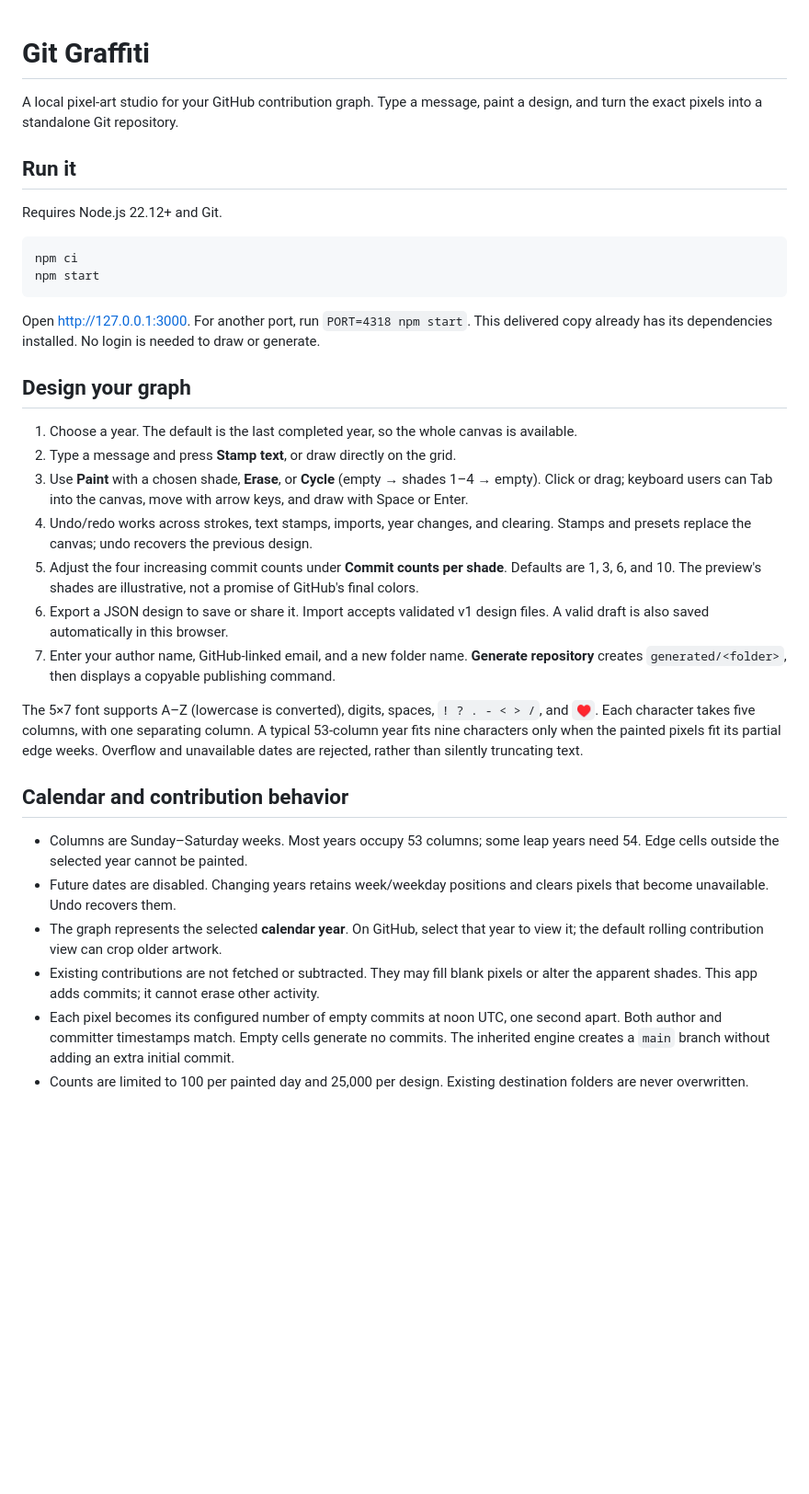
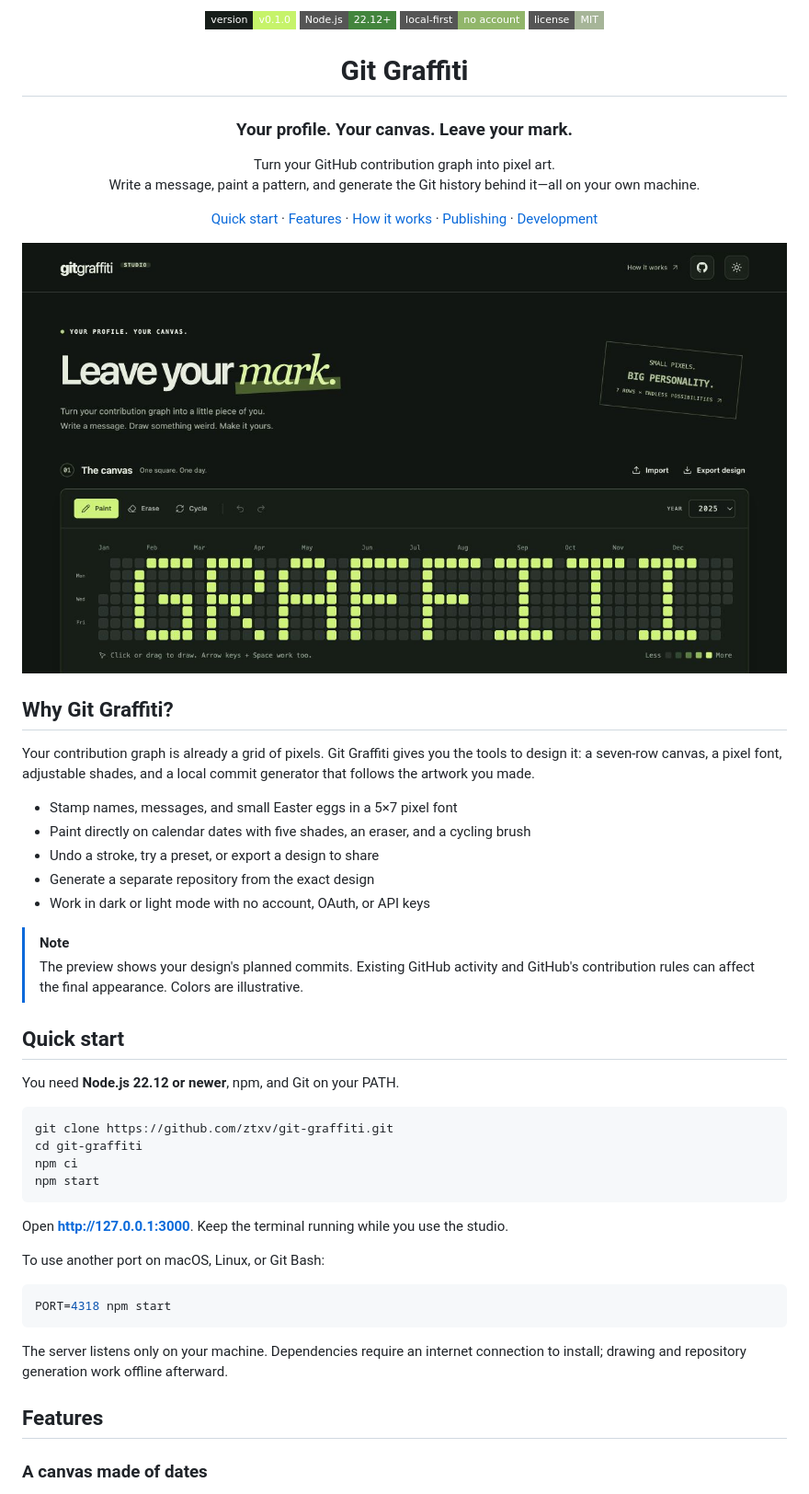
Before and after one commit to ztxv/git-graffiti, a Markdown page: README.md, the part around one of its changes. Shown at 92% size. GitHub-like rendering; pictures changed too: docs/studio-dark.png (added); badges without logos; blank space fills up the shorter version.

````diff
--- a/README.md
+++ b/README.md
@@ -1,37 +1,58 @@
+<div align="center">
+
+[![Version](https://img.shields.io/badge/version-v0.1.0-c6f36a?style=flat-square&labelColor=171e1a)](https://github.com/ztxv/git-graffiti)
+![Node](https://img.shields.io/badge/Node.js-22.12%2B-43853d?style=flat-square)
+![Local first](https://img.shields.io/badge/local--first-no_account-91b66a?style=flat-square)
+[![License](https://img.shields.io/badge/license-MIT-a6b598?style=flat-square)](LICENSE)
+
 # Git Graffiti
 
-A local pixel-art studio for your GitHub contribution graph. Type a message, paint a design, and turn the exact pixels into a standalone Git repository.
+### Your profile. Your canvas. Leave your mark.
 
-## Run it
+Turn your GitHub contribution graph into pixel art.<br/>
+Write a message, paint a pattern, and generate the Git history behind it—all on your own machine.
 
-Requires Node.js 22.12+ and Git.
+[Quick start](#quick-start) · [Features](#features) · [How it works](#how-it-works) · [Publishing](#publishing) · [Development](#development)
 
-```sh
+<img src="docs/studio-dark.png" alt="Git Graffiti in dark mode with a contribution-graph pixel canvas" width="1200" />
+
+</div>
+
+## Why Git Graffiti?
+
+Your contribution graph is already a grid of pixels. Git Graffiti gives you the tools to design it: a seven-row canvas, a pixel font, adjustable shades, and a local commit generator that follows the artwork you made.
+
+- Stamp names, messages, and small Easter eggs in a 5×7 pixel font
+- Paint directly on calendar dates with five shades, an eraser, and a cycling brush
+- Undo a stroke, try a preset, or export a design to share
+- Generate a separate repository from the exact design
+- Work in dark or light mode with no account, OAuth, or API keys
+
+> [!NOTE]
+> The preview shows your design's planned commits. Existing GitHub activity and GitHub's contribution rules can affect the final appearance. Colors are illustrative.
+
+## Quick start
+
+You need **Node.js 22.12 or newer**, npm, and Git on your PATH.
+
+```bash
+git clone https://github.com/ztxv/git-graffiti.git
+cd git-graffiti
 npm ci
 npm start
 ```
 
-Open http://127.0.0.1:3000. For another port, run `PORT=4318 npm start`.
-This delivered copy already has its dependencies installed. No login is needed to draw or generate.
+Open **[http://127.0.0.1:3000](http://127.0.0.1:3000)**. Keep the terminal running while you use the studio.
 
-## Design your graph
+To use another port on macOS, Linux, or Git Bash:
 
-1. Choose a year. The default is the last completed year, so the whole canvas is available.
-2. Type a message and press **Stamp text**, or draw directly on the grid.
-3. Use **Paint** with a chosen shade, **Erase**, or **Cycle** (empty → shades 1–4 → empty). Click or drag; keyboard users can Tab into the canvas, move with arrow keys, and draw with Space or Enter.
-4. Undo/redo works across strokes, text stamps, imports, year changes, and clearing. Stamps and presets replace the canvas; undo recovers the previous design.
-5. Adjust the four increasing commit counts under **Commit counts per shade**. Defaults are 1, 3, 6, and 10. The preview's shades are illustrative, not a promise of GitHub's final colors.
-6. Export a JSON design to save or share it. Import accepts validated v1 design files. A valid draft is also saved automatically in this browser.
-7. Enter your author name, GitHub-linked email, and a new folder name. **Generate repository** creates `generated/<folder>`, then displays a copyable publishing command.
+```bash
+PORT=4318 npm start
+```
 
-The 5×7 font supports A–Z (lowercase is converted), digits, spaces, `! ? . - < > /`, and `♥`. Each character takes five columns, with one separating column. A typical 53-column year fits nine characters only when the painted pixels fit its partial edge weeks. Overflow and unavailable dates are rejected, rather than silently truncating text.
+The server listens only on your machine. Dependencies require an internet connection to install; drawing and repository generation work offline afterward.
 
-## Calendar and contribution behavior
+## Features
 
-- Columns are Sunday–Saturday weeks. Most years occupy 53 columns; some leap years need 54. Edge cells outside the selected year cannot be painted.
-- Future dates are disabled. Changing years retains week/weekday positions and clears pixels that become unavailable. Undo recovers them.
-- The graph represents the selected **calendar year**. On GitHub, select that year to view it; the default rolling contribution view can crop older artwork.
-- Existing contributions are not fetched or subtracted. They may fill blank pixels or alter the apparent shades. This app adds commits; it cannot erase other activity.
-- Each pixel becomes its configured number of empty commits at noon UTC, one second apart. Both author and committer timestamps match. Empty cells generate no commits. The inherited engine creates a `main` branch without adding an extra initial commit.
-- Counts are limited to 100 per painted day and 25,000 per design. Existing destination folders are never overwritten.
+### A canvas made of dates
 
````
Also changed, not shown: other parts of README.md (+144 -20 lines), THIRD_PARTY_NOTICES.md (added, +160 -0 lines), 10 other files.
